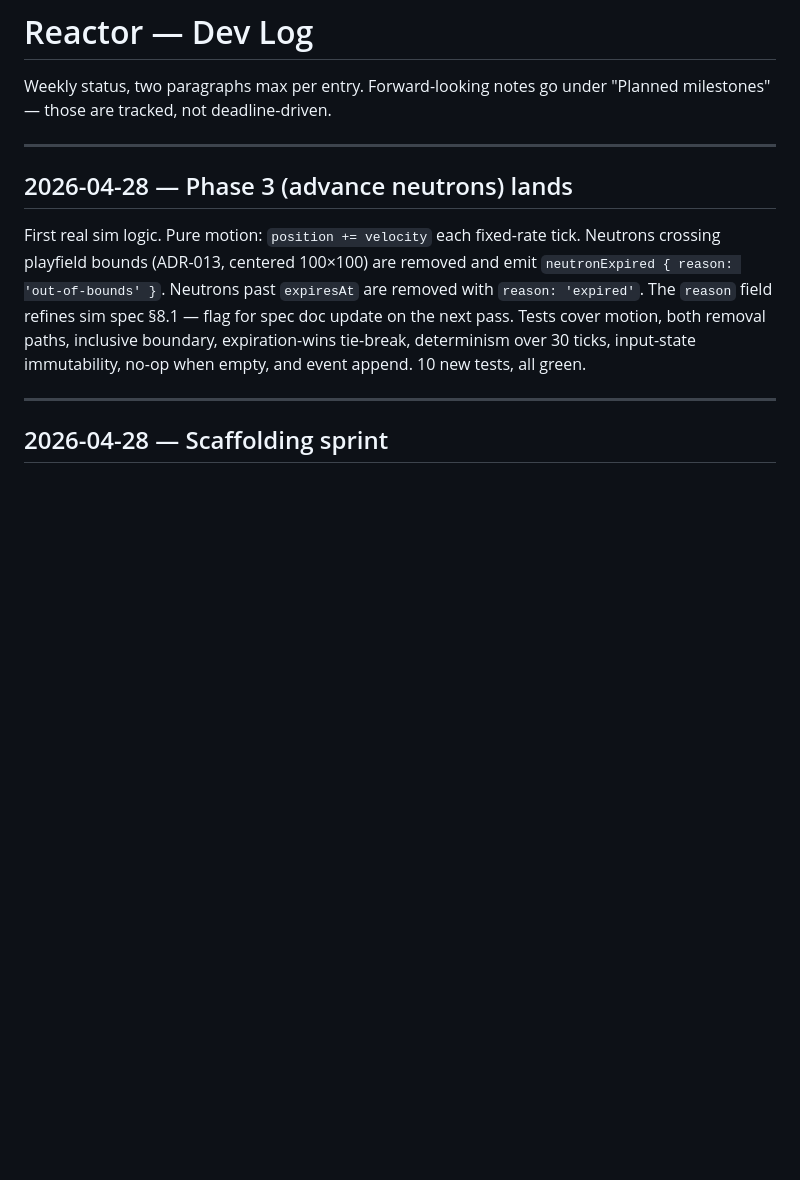
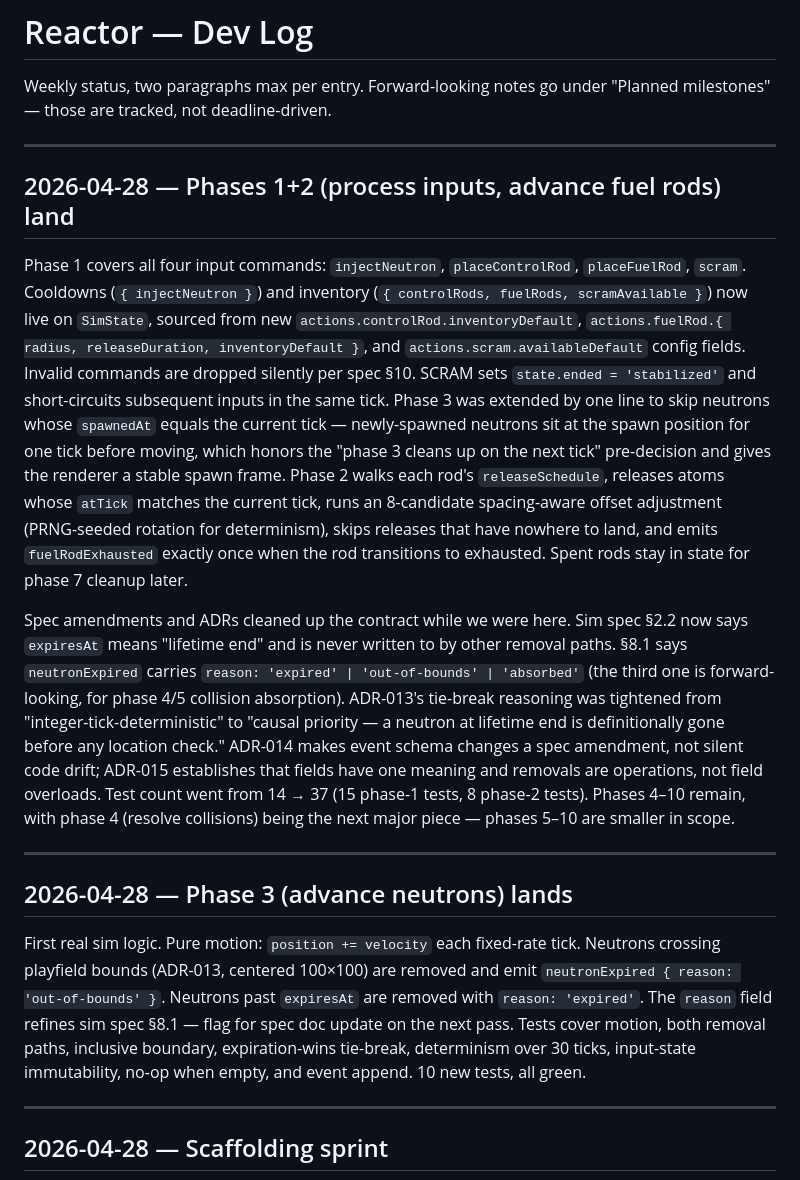
Before and after one commit to akhimji/reactor, a Markdown page: dev-log.md, the part around the change. GitHub-like rendering; blank space fills up the shorter version.

Commit message:
chore: update dev-log for phase 1+2 session
Co-Authored-By: Claude Opus 4.7 (1M context) <noreply@anthropic.com>

```diff
--- a/dev-log.md
+++ b/dev-log.md
@@ -1,6 +1,14 @@
 # Reactor — Dev Log
 
 Weekly status, two paragraphs max per entry. Forward-looking notes go under "Planned milestones" — those are tracked, not deadline-driven.
+
+---
+
+## 2026-04-28 — Phases 1+2 (process inputs, advance fuel rods) land
+
+Phase 1 covers all four input commands: `injectNeutron`, `placeControlRod`, `placeFuelRod`, `scram`. Cooldowns (`{ injectNeutron }`) and inventory (`{ controlRods, fuelRods, scramAvailable }`) now live on `SimState`, sourced from new `actions.controlRod.inventoryDefault`, `actions.fuelRod.{ radius, releaseDuration, inventoryDefault }`, and `actions.scram.availableDefault` config fields. Invalid commands are dropped silently per spec §10. SCRAM sets `state.ended = 'stabilized'` and short-circuits subsequent inputs in the same tick. Phase 3 was extended by one line to skip neutrons whose `spawnedAt` equals the current tick — newly-spawned neutrons sit at the spawn position for one tick before moving, which honors the "phase 3 cleans up on the next tick" pre-decision and gives the renderer a stable spawn frame. Phase 2 walks each rod's `releaseSchedule`, releases atoms whose `atTick` matches the current tick, runs an 8-candidate spacing-aware offset adjustment (PRNG-seeded rotation for determinism), skips releases that have nowhere to land, and emits `fuelRodExhausted` exactly once when the rod transitions to exhausted. Spent rods stay in state for phase 7 cleanup later.
+
+Spec amendments and ADRs cleaned up the contract while we were here. Sim spec §2.2 now says `expiresAt` means "lifetime end" and is never written to by other removal paths. §8.1 says `neutronExpired` carries `reason: 'expired' | 'out-of-bounds' | 'absorbed'` (the third one is forward-looking, for phase 4/5 collision absorption). ADR-013's tie-break reasoning was tightened from "integer-tick-deterministic" to "causal priority — a neutron at lifetime end is definitionally gone before any location check." ADR-014 makes event schema changes a spec amendment, not silent code drift; ADR-015 establishes that fields have one meaning and removals are operations, not field overloads. Test count went from 14 → 37 (15 phase-1 tests, 8 phase-2 tests). Phases 4–10 remain, with phase 4 (resolve collisions) being the next major piece — phases 5–10 are smaller in scope.
 
 ---
 
```
